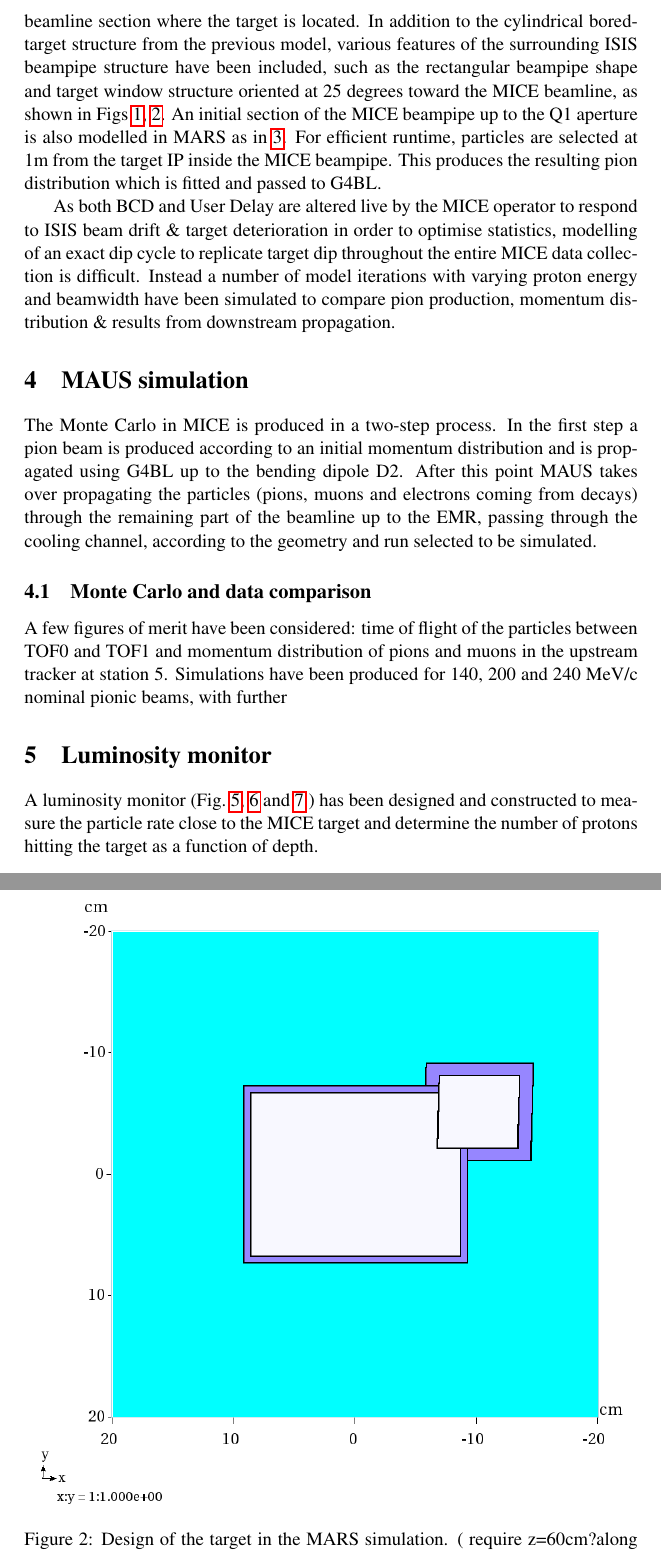
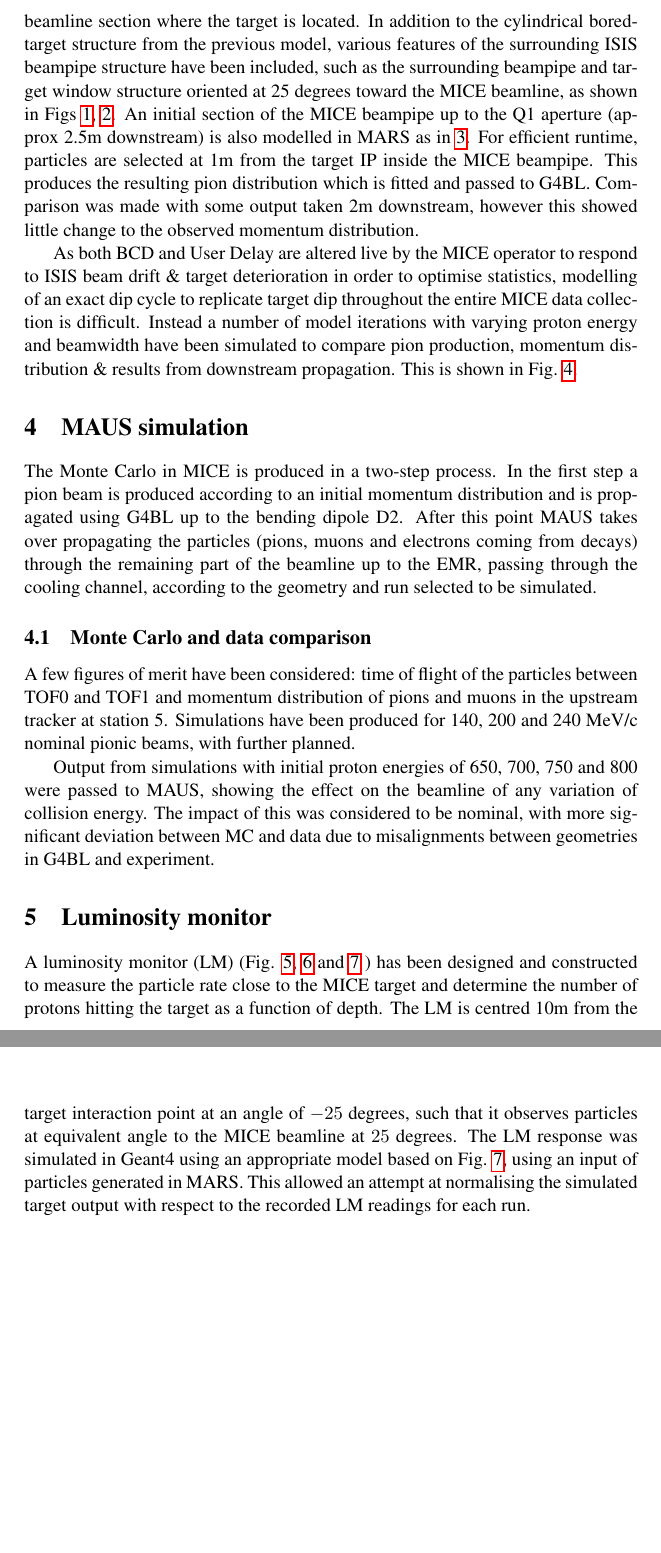
Before and after one commit to pfranchini/MICE-target-note, a LaTeX thesis (target.tex): two parts of pages 4 and 12 of 17 before the commit and two parts of pages 4 and 5 of 16 after it, joined at a grey line, cut so that both start at the same text, the shorter picture padded with empty space. Compiled offline with pdfLaTeX.

Commit message:
New figures, references etc

```diff
--- a/target.tex
+++ b/target.tex
@@ -80,9 +81,9 @@ As noted in \cite{micenote480} the target is operated through the RATS control s
 
 \section{MARS simulation}
 
-The design of the MICE target, in particular the surrounding structure, is defined as in~Fig.~\ref{fig:MARSwindow}. The presented design has been based on schematics (ref) and surveys (refs). The MICE beamline is orientated at 25 deg with respect to the ISIS beamline section where the target is located. In addition to the cylindrical bored-target structure from the previous model, various features of the surrounding ISIS beampipe structure have been included, such as the rectangular beampipe shape and target window structure oriented at 25 degrees toward the MICE beamline, as shown in Figs \ref{fig:MARSwindow}, \ref{fig:MARSXY}. An initial section of the MICE beampipe up to the Q1 aperture is also modelled in MARS as in \ref{fig:MARSXZ}. For efficient runtime, particles are selected at 1m from the target IP inside the MICE beampipe. This produces the resulting pion distribution which is fitted and passed to G4BL.
+The design of the MICE target, in particular the surrounding structure, is defined as in Fig. \ref{fig:MARSwindow}. The presented design has been based on schematics \cite{beampipesurvey1}\cite{beampipesurvey2}\cite{beampipesurvey3} and surveys \cite{ISISbeamlinesurvey}\cite{MICEsurvey}. The MICE beamline is orientated at 25 deg with respect to the ISIS beamline section where the target is located. In addition to the cylindrical bored-target structure from the previous model, various features of the surrounding ISIS beampipe structure have been included, such as the surrounding beampipe and target window structure oriented at 25 degrees toward the MICE beamline, as shown in Figs \ref{fig:MARSwindow}, \ref{fig:MARSXY}. An initial section of the MICE beampipe up to the Q1 aperture (approx 2.5m downstream) is also modelled in MARS as in \ref{fig:MARSXZ}. For efficient runtime, particles are selected at 1m from the target IP inside the MICE beampipe. This produces the resulting pion distribution which is fitted and passed to G4BL. Comparison was made with some output taken 2m downstream, however this showed little change to the observed momentum distribution.
 
-As both BCD and User Delay are altered live by the MICE operator to respond to ISIS beam drift \& target deterioration in order to optimise statistics, modelling of an exact dip cycle to replicate target dip throughout the entire MICE data collection is difficult. Instead a number of model iterations with varying proton energy and beamwidth have been simulated to compare pion production, momentum distribution \& results from downstream propagation.
+As both BCD and User Delay are altered live by the MICE operator to respond to ISIS beam drift \& target deterioration in order to optimise statistics, modelling of an exact dip cycle to replicate target dip throughout the entire MICE data collection is difficult. Instead a number of model iterations with varying proton energy and beamwidth have been simulated to compare pion production, momentum distribution \& results from downstream propagation. This is shown in Fig. \ref{fig:PiMomentum}.
 
 \begin{figure}[t!]
   \begin{center}
@@ -95,7 +96,7 @@ As both BCD and User Delay are altered live by the MICE operator to respond to I
 \begin{figure}[t!]
   \begin{center}
     \includegraphics[width=1.0\columnwidth]{./figures/XYGeom-v6-Q1-z=22cm.png}
-    \caption{Design of the target in the MARS simulation. ( require z=60cm?along the x-axis? ) }
+    \caption{Design of the target in the MARS simulation. STST304 structures are shown in purple, with the pink ring at (0,0) the cross-sectional slice of the TiAl target taken at some y>0. ( require z=60cm?along the x-axis? ) }
     \label{fig:MARSXY}
   \end{center}
 \end{figure}
@@ -124,12 +125,16 @@ The Monte Carlo in MICE is produced in a two-step process. In the first step a p
 \subsection{Monte Carlo and data comparison}
 
 A few figures of merit have been considered: time of flight of the particles between TOF0 and TOF1 and momentum distribution of pions and muons in the upstream tracker at station 5.
-Simulations have been produced for 140, 200 and 240 MeV/c nominal pionic beams, with further
+Simulations have been produced for 140, 200 and 240 MeV/c nominal pionic beams, with further planned.
+
+Output from simulations with initial proton energies of 650, 700, 750 and 800 were passed to MAUS, showing the effect on the beamline of any variation of collision energy. The impact of this was considered to be nominal, with more significant deviation between MC and data due to misalignments between geometries in G4BL and  experiment.
 
 \section{Luminosity monitor}
 
 %\textit{Shall we produce with MARS scattered protons and compare the flux in the LM position (-25 deg, 10 meters away) with the measured one?}
-A luminosity monitor (Fig.~\ref{fig:LM1},~\ref{fig:LM2} and~\ref{fig:LM3} ) has been designed and constructed to measure the particle rate close to the MICE target and determine the number of protons hitting the target as a function of depth.
+A luminosity monitor (LM) (Fig. \ref{fig:LM1}, \ref{fig:LM2} and \ref{fig:LM3} ) has been designed and constructed to measure the particle rate close to the MICE target and determine the number of protons hitting the target as a function of depth. The LM is centred 10m from the target interaction point at an angle of $-25$ degrees, such that it observes particles at equivalent angle to the MICE beamline at $25$ degrees.
+The LM response was simulated in Geant4 using an appropriate model based on Fig. \ref{fig:LM3}, using an input of particles generated in MARS. This allowed an attempt at normalising the simulated target output with respect to the recorded LM readings for each run.
+
 \begin{figure}
   \begin{center}
     \includegraphics[width=1.0\columnwidth]{./figures/LM1.jpg}
```
Also changed, not shown: figures/PiMomentumNew.png (added), figures/PiMomentumOld.png (added), figures/XZGeom-v6-Q1-y=6cm-Zoom.png, figures/XZGeom-v6-Q1-y=6cm.png, target.tex (15 more changed lines).
